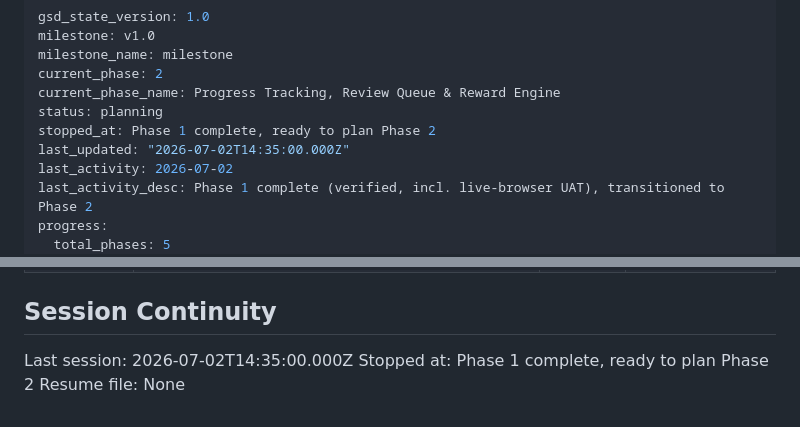
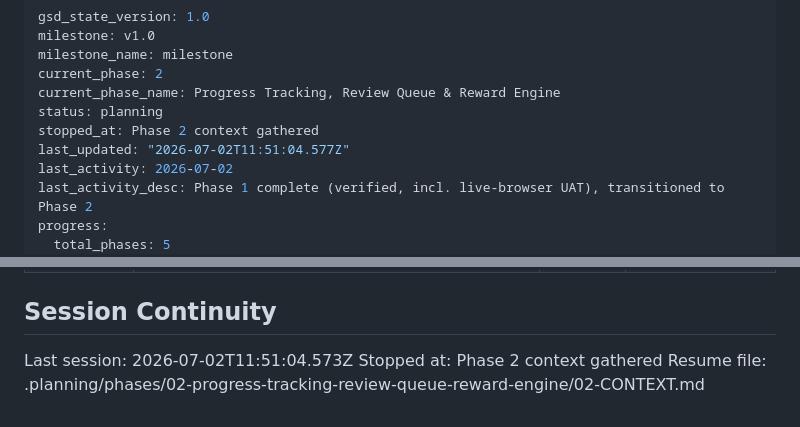
Before and after one commit to Vsevolod-Rusinskiy/english-quest-gsd, a Markdown page: .planning/STATE.md, 2 parts joined by grey strips. Drawn GitHub-style.

Commit message:
docs(state): record phase 2 context session

```diff
--- a/.planning/STATE.md
+++ b/.planning/STATE.md
@@ -5,8 +5,8 @@ milestone_name: milestone
 current_phase: 2
 current_phase_name: Progress Tracking, Review Queue & Reward Engine
 status: planning
-stopped_at: Phase 1 complete, ready to plan Phase 2
-last_updated: "2026-07-02T14:35:00.000Z"
+stopped_at: Phase 2 context gathered
+last_updated: "2026-07-02T11:51:04.577Z"
 last_activity: 2026-07-02
 last_activity_desc: Phase 1 complete (verified, incl. live-browser UAT), transitioned to Phase 2
 progress:
@@ -90,6 +90,6 @@ Items acknowledged and carried forward from previous milestone close:
 
 ## Session Continuity
 
-Last session: 2026-07-02T14:35:00.000Z
-Stopped at: Phase 1 complete, ready to plan Phase 2
-Resume file: None
+Last session: 2026-07-02T11:51:04.573Z
+Stopped at: Phase 2 context gathered
+Resume file: .planning/phases/02-progress-tracking-review-queue-reward-engine/02-CONTEXT.md
```
